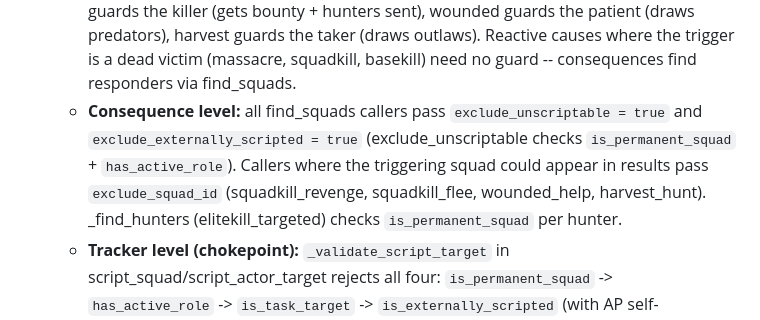
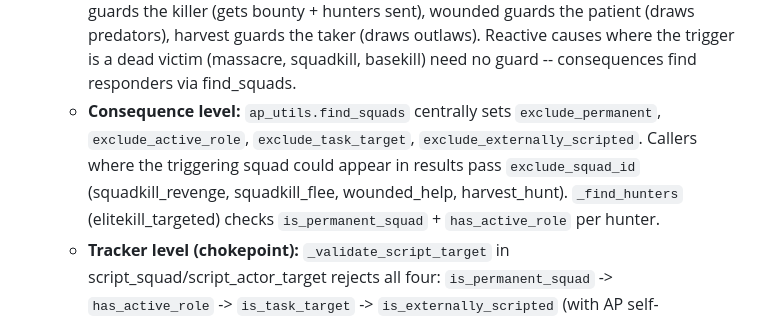
Before and after one commit to damiansirbu-stalker/AlifePlus, a Markdown page: doc/architecture.md, the part around the change. Drawn GitHub-style.

Commit message:
docs: fix stale guard references in architecture.md

```diff
--- a/doc/architecture.md
+++ b/doc/architecture.md
@@ -196,7 +196,7 @@ Not obvious from any single file. Violations cause subtle bugs.
    **AP guard layers (where guards are called):**
 
    - **Cause level:** radiant causes (needs, stash, area) check `is_permanent_squad` + `is_externally_scripted` on the triggering squad (it IS the responder; tracker catches active roles). Reactive causes guard the entity AP would act on with both `is_permanent_squad` + `has_active_role`: elite guards the killer (gets buffs), elitekill guards the killer (gets bounty + hunters sent), wounded guards the patient (draws predators), harvest guards the taker (draws outlaws). Reactive causes where the trigger is a dead victim (massacre, squadkill, basekill) need no guard -- consequences find responders via find_squads.
-   - **Consequence level:** all find_squads callers pass `exclude_unscriptable = true` and `exclude_externally_scripted = true` (exclude_unscriptable checks `is_permanent_squad` + `has_active_role`). Callers where the triggering squad could appear in results pass `exclude_squad_id` (squadkill_revenge, squadkill_flee, wounded_help, harvest_hunt). _find_hunters (elitekill_targeted) checks `is_permanent_squad` per hunter.
+   - **Consequence level:** `ap_utils.find_squads` centrally sets `exclude_permanent`, `exclude_active_role`, `exclude_task_target`, `exclude_externally_scripted`. Callers where the triggering squad could appear in results pass `exclude_squad_id` (squadkill_revenge, squadkill_flee, wounded_help, harvest_hunt). `_find_hunters` (elitekill_targeted) checks `is_permanent_squad` + `has_active_role` per hunter.
    - **Tracker level (chokepoint):** `_validate_script_target` in script_squad/script_actor_target rejects all four: `is_permanent_squad` -> `has_active_role` -> `is_task_target` -> `is_externally_scripted` (with AP self-exclusion). Every AP squad movement flows through this. Returns RULES_NEXT on reject.
 
    **Anomaly-side protections (not owned by AP, documented for reference):**
```
